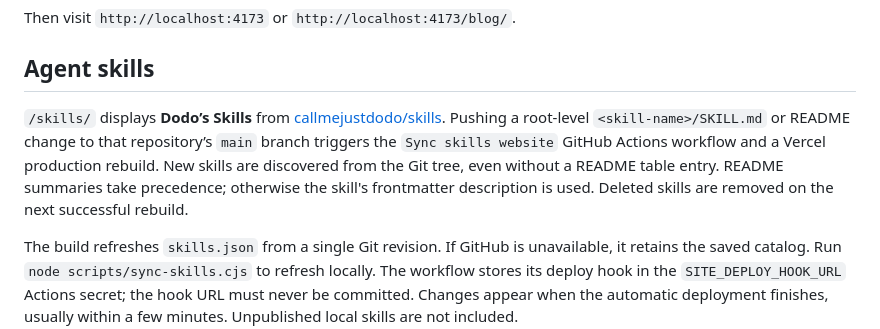
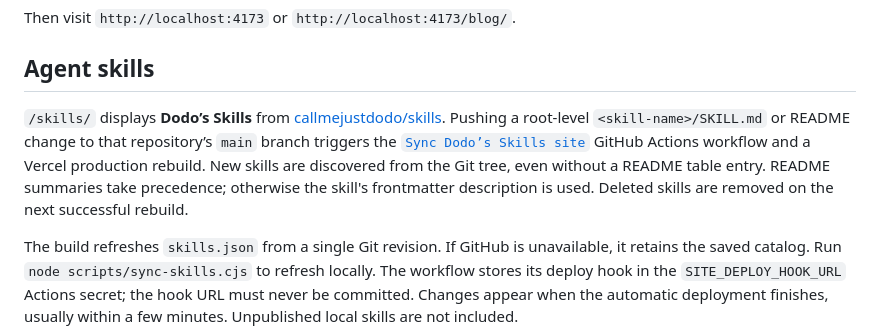
Before and after one commit to callmejustdodo/callmejustdodo, a Markdown page: README.md, the part around the change. Drawn GitHub-style.

Commit message:
Make the automatic publishing workflow easy to locate
Confidence: high
Scope-risk: narrow
Tested: Workflow name and URL checked against the installed GitHub workflow.

```diff
--- a/README.md
+++ b/README.md
@@ -15,7 +15,7 @@ Then visit `http://localhost:4173` or `http://localhost:4173/blog/`.
 
 ## Agent skills
 
-`/skills/` displays **Dodo’s Skills** from [callmejustdodo/skills](https://github.com/callmejustdodo/skills). Pushing a root-level `<skill-name>/SKILL.md` or README change to that repository’s `main` branch triggers the `Sync skills website` GitHub Actions workflow and a Vercel production rebuild. New skills are discovered from the Git tree, even without a README table entry. README summaries take precedence; otherwise the skill's frontmatter description is used. Deleted skills are removed on the next successful rebuild.
+`/skills/` displays **Dodo’s Skills** from [callmejustdodo/skills](https://github.com/callmejustdodo/skills). Pushing a root-level `<skill-name>/SKILL.md` or README change to that repository’s `main` branch triggers the [`Sync Dodo’s Skills site`](https://github.com/callmejustdodo/skills/actions/workflows/sync-site.yml) GitHub Actions workflow and a Vercel production rebuild. New skills are discovered from the Git tree, even without a README table entry. README summaries take precedence; otherwise the skill's frontmatter description is used. Deleted skills are removed on the next successful rebuild.
 
 The build refreshes `skills.json` from a single Git revision. If GitHub is unavailable, it retains the saved catalog. Run `node scripts/sync-skills.cjs` to refresh locally. The workflow stores its deploy hook in the `SITE_DEPLOY_HOOK_URL` Actions secret; the hook URL must never be committed. Changes appear when the automatic deployment finishes, usually within a few minutes. Unpublished local skills are not included.
 
```
